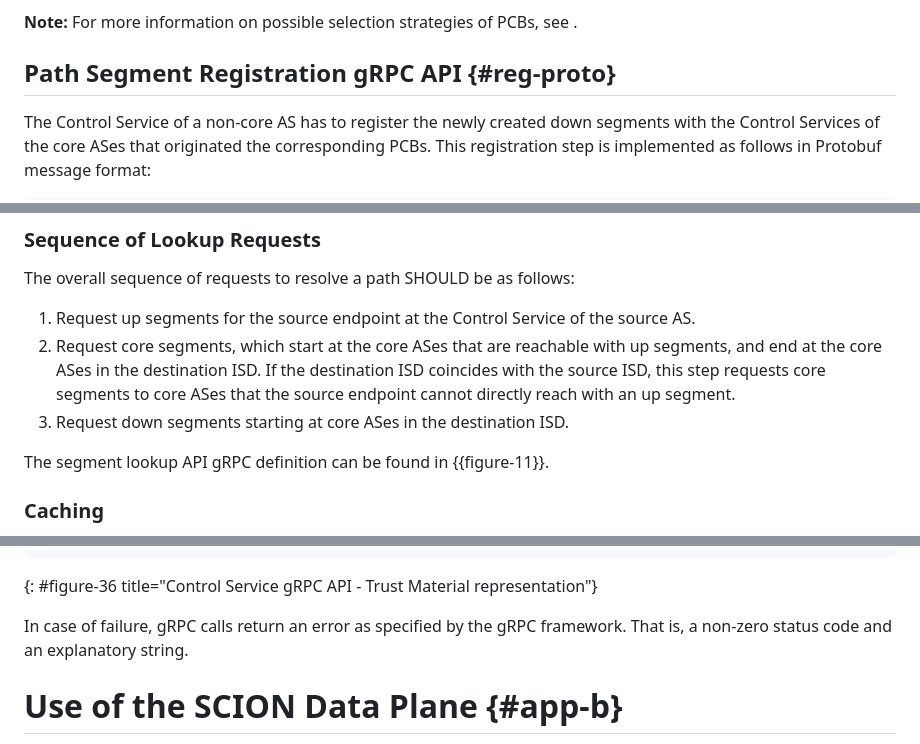
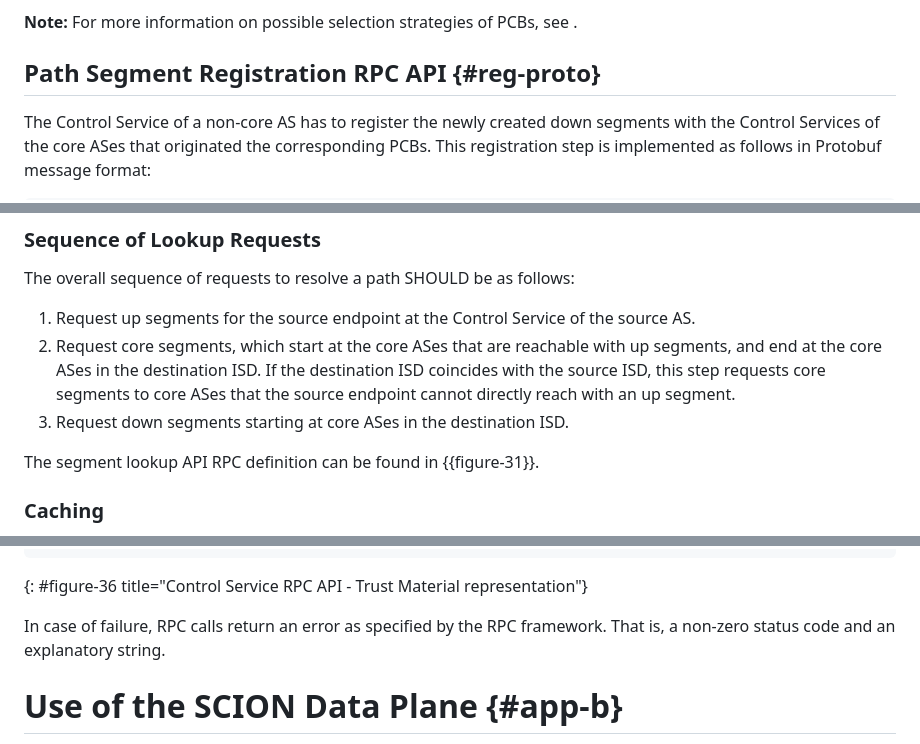
Before and after one commit to scionassociation/scion-cp_I-D, a Markdown page: draft-dekater-scion-controlplane.md, 3 parts joined by grey strips. Drawn GitHub-style.

```diff
--- a/draft-dekater-scion-controlplane.md
+++ b/draft-dekater-scion-controlplane.md
@@ -1436,7 +1436,7 @@ In every registration period, the Control Service of a core AS performs the foll
 **Note:** For more information on possible selection strategies of PCBs, see [](#selection).
 
 
-## Path Segment Registration gRPC API {#reg-proto}
+## Path Segment Registration RPC API {#reg-proto}
 
 The Control Service of a non-core AS has to register the newly created down segments with the Control Services of the core ASes that originated the corresponding PCBs. This registration step is implemented as follows in Protobuf message format:
 
@@ -1520,7 +1520,7 @@ The overall sequence of requests to resolve a path SHOULD be as follows:
 2. Request core segments, which start at the core ASes that are reachable with up segments, and end at the core ASes in the destination ISD. If the destination ISD coincides with the source ISD, this step requests core segments to core ASes that the source endpoint cannot directly reach with an up segment.
 3. Request down segments starting at core ASes in the destination ISD.
 
-The segment lookup API gRPC definition can be found in {{figure-11}}.
+The segment lookup API RPC definition can be found in {{figure-31}}.
 
 ### Caching
 
@@ -2364,10 +2364,10 @@ message VerificationKeyID {
     uint64 trc_serial = 4;
 }
 ~~~~~
-{: #figure-36 title="Control Service gRPC API - Trust Material representation"}
+{: #figure-36 title="Control Service RPC API - Trust Material representation"}
 <br>
 
-In case of failure, gRPC calls return an error as specified by the gRPC framework. That is, a non-zero status code and an explanatory string.
+In case of failure, RPC calls return an error as specified by the RPC framework. That is, a non-zero status code and an explanatory string.
 
 # Use of the SCION Data Plane {#app-b}
 {:numbered="false"}
```
Also changed, not shown: other parts of draft-dekater-scion-controlplane.md (+21 -13 lines).
